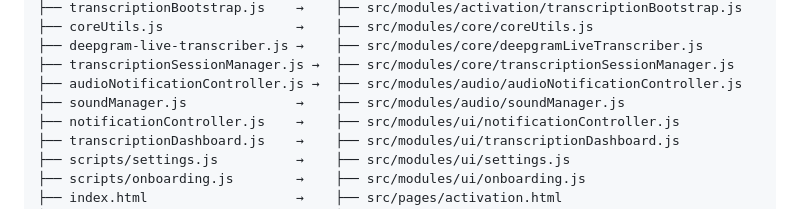
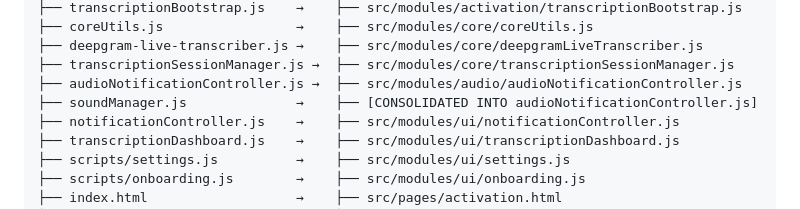
Before and after one commit to cunden10/weezyouttahere, a Markdown page: docs/MIGRATION_GUIDE.md, the part around the change. Rendered like a GitHub page.

```diff
--- a/docs/MIGRATION_GUIDE.md
+++ b/docs/MIGRATION_GUIDE.md
@@ -20,7 +20,7 @@ OLD STRUCTURE                    →    NEW STRUCTURE
 ├── deepgram-live-transcriber.js →    ├── src/modules/core/deepgramLiveTranscriber.js
 ├── transcriptionSessionManager.js →  ├── src/modules/core/transcriptionSessionManager.js
 ├── audioNotificationController.js →  ├── src/modules/audio/audioNotificationController.js
-├── soundManager.js              →    ├── src/modules/audio/soundManager.js
+├── soundManager.js              →    ├── [CONSOLIDATED INTO audioNotificationController.js]
 ├── notificationController.js    →    ├── src/modules/ui/notificationController.js
 ├── transcriptionDashboard.js    →    ├── src/modules/ui/transcriptionDashboard.js
 ├── scripts/settings.js          →    ├── src/modules/ui/settings.js
```
Also changed, not shown: docs/AUDIO_SETUP.md (+21 -16 lines), docs/DEVELOPMENT.md (+1 -1 lines).
